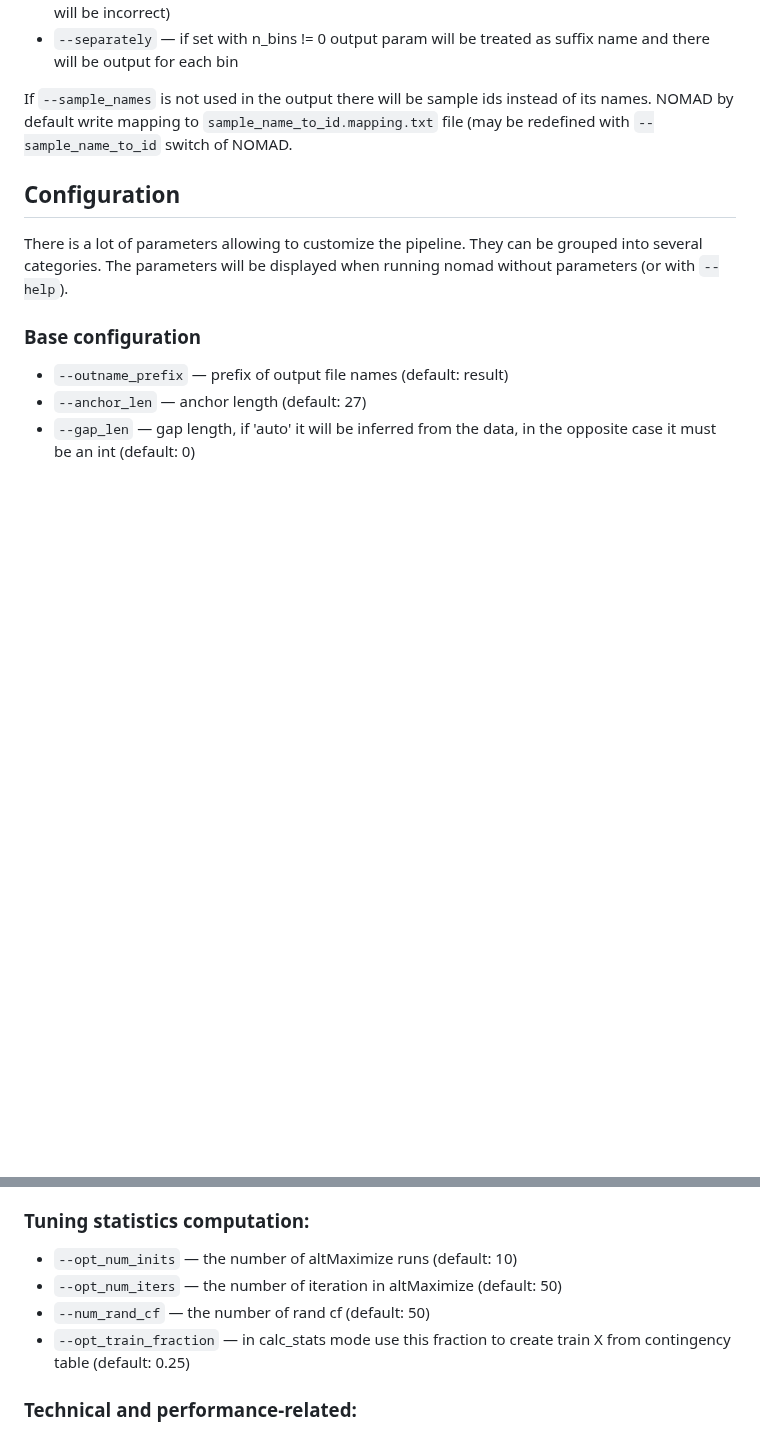
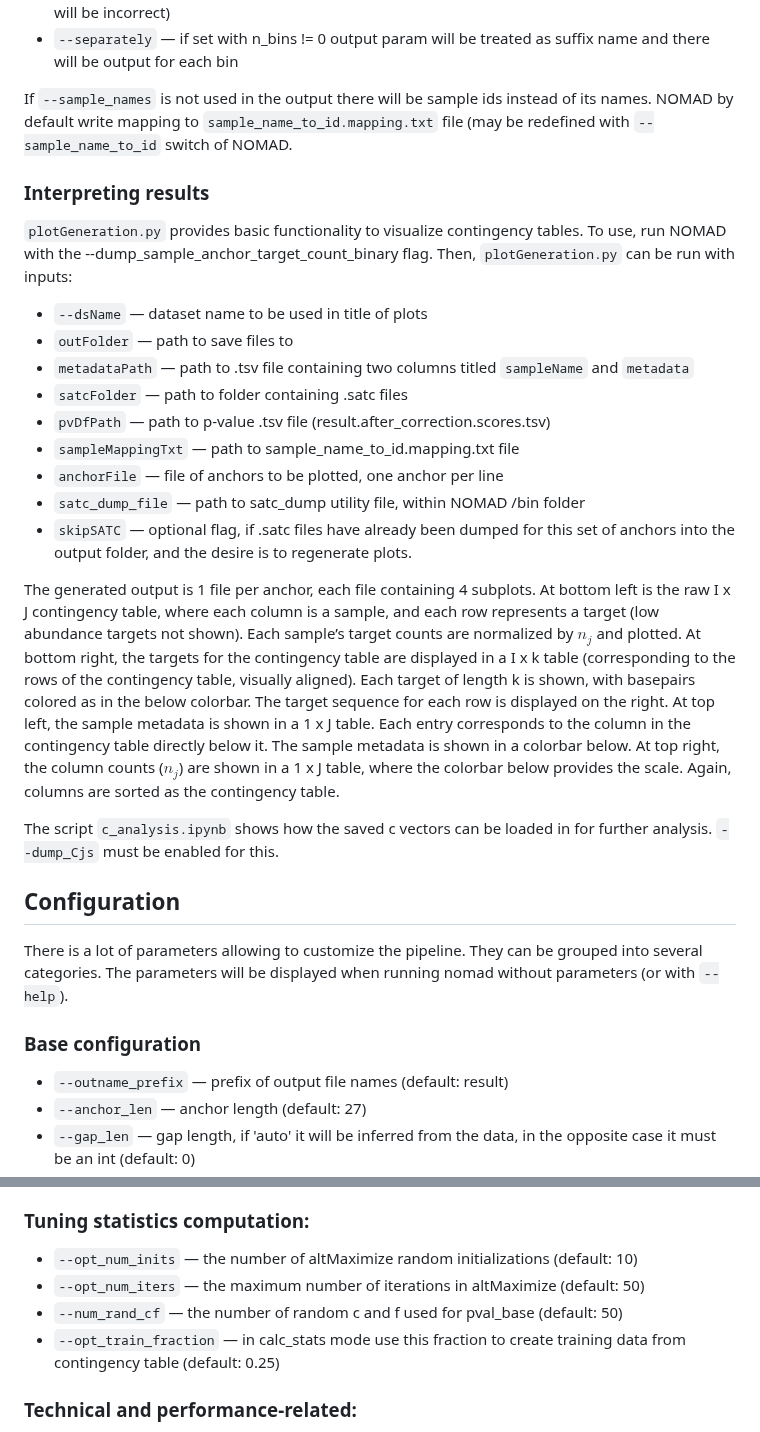
Before and after one commit to refresh-bio/SPLASH, a Markdown page: README.md, 2 parts joined by grey strips. Drawn GitHub-style; blank space fills up the shorter version.

Commit message:
Added text for plotGeneration.py

```diff
--- a/README.md
+++ b/README.md
@@ -103,6 +103,25 @@ There are also additional parameters that may be useful, namely:
  * `--separately` &mdash; if set with n_bins != 0 output param will be treated as suffix name and there will be output for each bin
 
  If `--sample_names` is not used in the output there will be sample ids instead of its names. NOMAD by default write mapping to `sample_name_to_id.mapping.txt` file (may be redefined with `--sample_name_to_id` switch of NOMAD.
+
+ ### Interpreting results
+ `plotGeneration.py` provides basic functionality to visualize contingency tables. To use, run NOMAD with the --dump_sample_anchor_target_count_binary flag. Then, `plotGeneration.py` can be run with inputs:
+- `--dsName` &mdash; dataset name to be used in title of plots
+- `outFolder` &mdash; path to save files to
+- `metadataPath` &mdash; path to .tsv file containing two columns titled `sampleName` and `metadata`
+- `satcFolder` &mdash; path to folder containing .satc files
+- `pvDfPath` &mdash; path to p-value .tsv file (result.after_correction.scores.tsv)
+- `sampleMappingTxt` &mdash; path to sample_name_to_id.mapping.txt file
+- `anchorFile` &mdash; file of anchors to be plotted, one anchor per line
+- `satc_dump_file` &mdash; path to satc_dump utility file, within NOMAD /bin folder
+- `skipSATC` &mdash; optional flag, if .satc files have already been dumped for this set of anchors into the output folder, and the desire is to regenerate plots.
+
+The generated output is 1 file per anchor, each file containing 4 subplots. At bottom left is the raw I x J contingency table, where each column is a sample, and each row represents a target (low abundance targets not shown). Each sample’s target counts are normalized by $n_j$ and plotted. At bottom right, the targets for the contingency table are displayed in a I x k table (corresponding to the rows of the contingency table, visually aligned). Each target of length k is shown, with basepairs colored as in the below colorbar. The target sequence for each row is displayed on the right. At top left,  the sample metadata is shown in a 1 x J table. Each entry corresponds to the column in the contingency table directly below it. The sample metadata is shown in a colorbar below. At top right, the column counts ($n_j$) are shown in a 1 x J table, where the colorbar below provides the scale. Again, columns are sorted as the contingency table.
+
+
+The script `c_analysis.ipynb` shows how the saved c vectors can be loaded in for further analysis. `--dump_Cjs` must be enabled for this.
+
+
 ## Configuration
 There is a lot of parameters allowing to customize the pipeline. They can be grouped into several categories.
 The parameters will be displayed when running nomad without parameters (or with `--help`).
@@ -131,10 +150,10 @@ The parameters will be displayed when running nomad without parameters (or with
  * `--dump_sample_anchor_target_count_txt` &mdash; if set contignency tables will be generated in text format (default: False)
  * `--dump_sample_anchor_target_count_binary` &mdash; if set contignency tables will be generated in binary (SATC) format, to convert to text format later `satc_dump` program may be used, it may take optionally mapping from id to sample_name (--sample_names param) (default: False)
 ### Tuning statistics computation:
- * `--opt_num_inits` &mdash; the number of altMaximize runs (default: 10)
- * `--opt_num_iters` &mdash; the number of iteration in altMaximize (default: 50)
- * `--num_rand_cf` &mdash; the number of rand cf (default: 50)
- * `--opt_train_fraction` &mdash; in calc_stats mode use this fraction to create train X from contingency table (default: 0.25)
+ * `--opt_num_inits` &mdash; the number of altMaximize random initializations (default: 10)
+ * `--opt_num_iters` &mdash; the maximum number of iterations in altMaximize (default: 50)
+ * `--num_rand_cf` &mdash; the number of random c and f used for pval_base (default: 50)
+ * `--opt_train_fraction` &mdash; in calc_stats mode use this fraction to create training data from contingency table (default: 0.25)
 ### Technical and performance-related:
  * `--bin_path` &mdash; path to a directory where satc, satc_dump, satc_merge, sig_anch, kmc, kmc_tools binaries are (if any not found there nomad will check if installed and use installed) (default: ./)
  * `--tmp_dir` &mdash; path to a directory where temporary files will be stored (default: let nomad decide)
```
